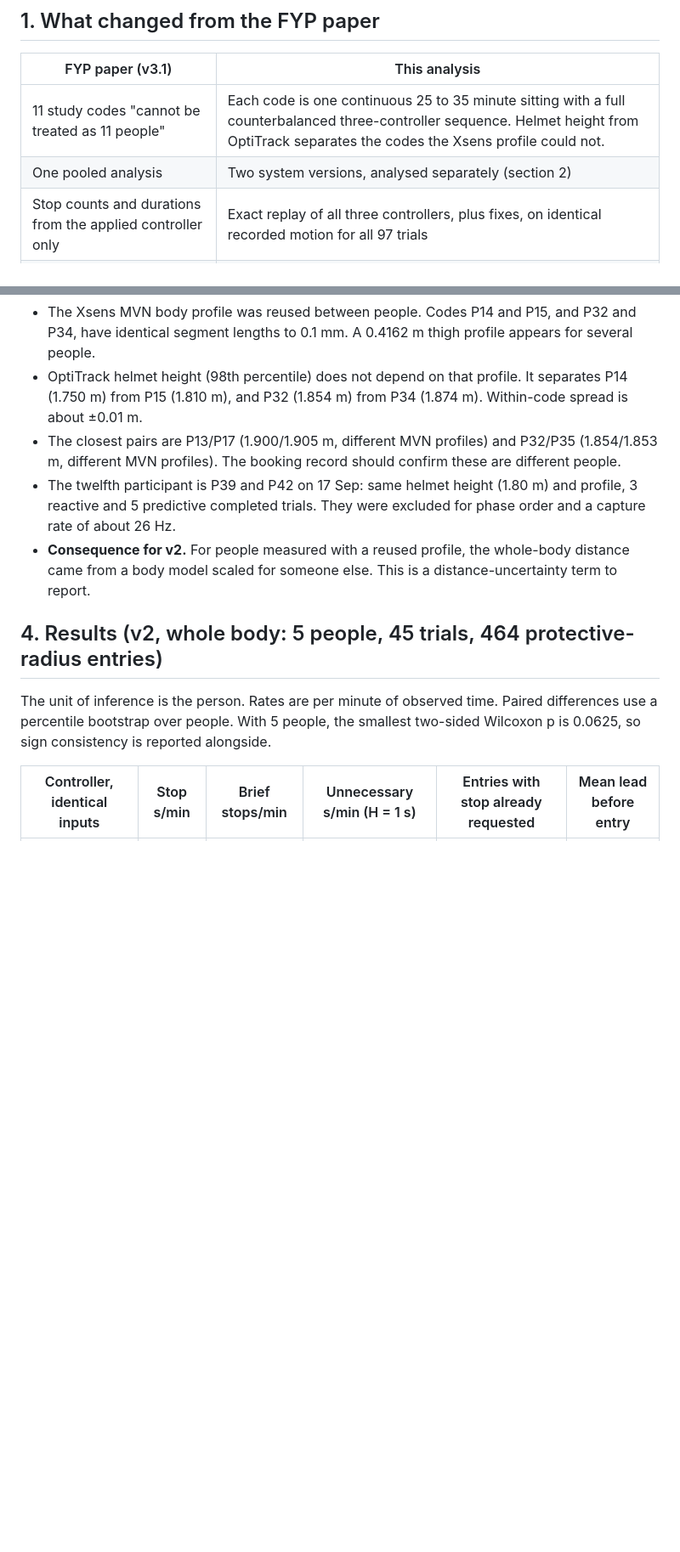
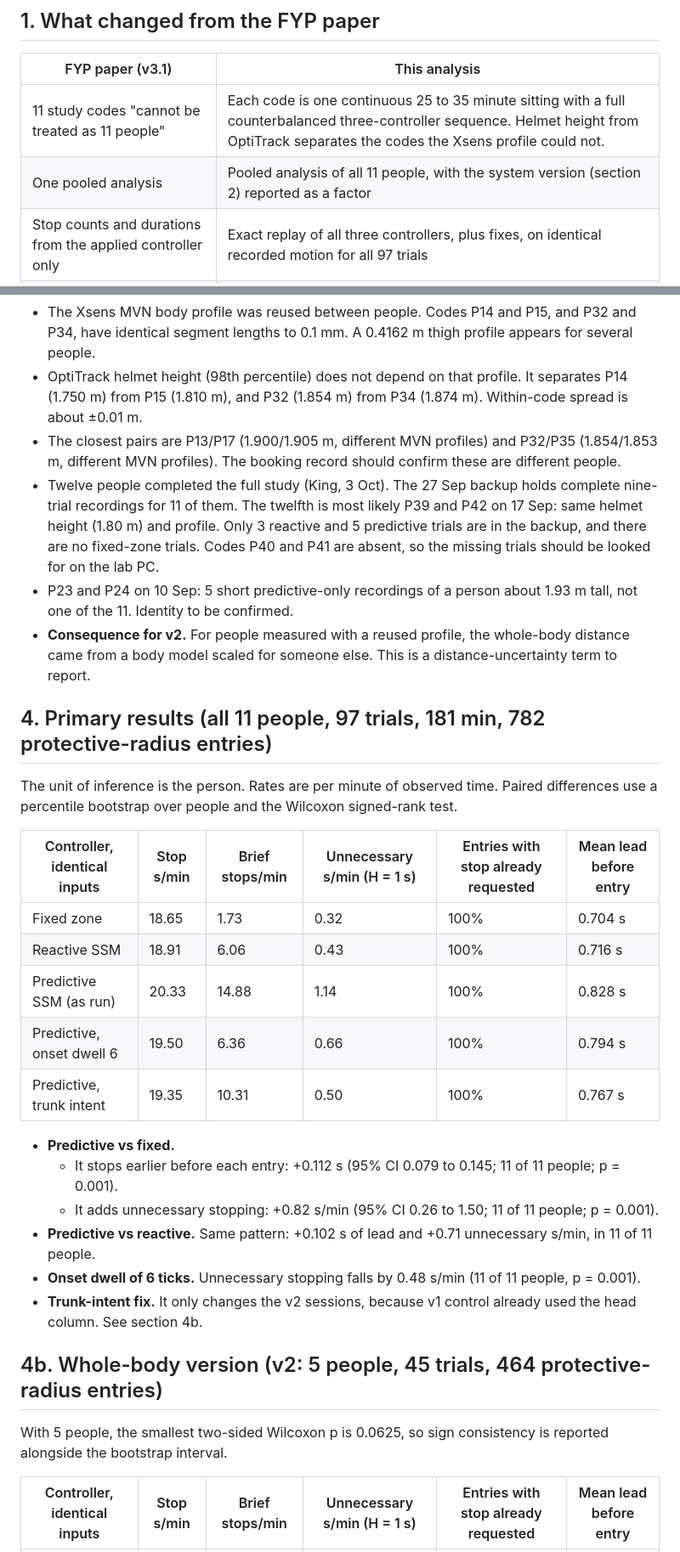
Before and after one commit to Kingwu12/adaptive-hrc-safety-system, a Markdown page: docs/publication-analysis-2026-10.md, 2 parts joined by grey strips. Shown at 85% size. GitHub-like rendering; blank space fills up the shorter version.

Commit message:
Publication analysis: lead with the pooled 11-person analysis; note twelfth participant's missing trials
Co-Authored-By: Claude Opus 5.5 <noreply@anthropic.com>

```diff
--- a/docs/publication-analysis-2026-10.md
+++ b/docs/publication-analysis-2026-10.md
@@ -7,7 +7,7 @@ Status: working analysis for the conference-paper extension proposed by A/Prof Y
 | FYP paper (v3.1) | This analysis |
 |---|---|
 | 11 study codes "cannot be treated as 11 people" | Each code is one continuous 25 to 35 minute sitting with a full counterbalanced three-controller sequence. Helmet height from OptiTrack separates the codes the Xsens profile could not. |
-| One pooled analysis | Two system versions, analysed separately (section 2) |
+| One pooled analysis | Pooled analysis of all 11 people, with the system version (section 2) reported as a factor |
 | Stop counts and durations from the applied controller only | Exact replay of all three controllers, plus fixes, on identical recorded motion for all 97 trials |
 | "Unnecessary stop" not measured | Hindsight definition: a stop is unnecessary if the person is outside the protective radius S0 and does not enter it within H seconds (H = 0.5, 1, 2 s) |
 | End-to-end response "not measured" | Stop request to measured TCP standstill: median 0.156 s, 95th percentile 0.188 s, maximum 0.204 s (n = 215) |
@@ -31,12 +31,32 @@ P13, before 12:00 on 9 Sep, ran an earlier predictive yellow-zone cap (commit c8
 - The Xsens MVN body profile was reused between people. Codes P14 and P15, and P32 and P34, have identical segment lengths to 0.1 mm. A 0.4162 m thigh profile appears for several people.
 - OptiTrack helmet height (98th percentile) does not depend on that profile. It separates P14 (1.750 m) from P15 (1.810 m), and P32 (1.854 m) from P34 (1.874 m). Within-code spread is about ±0.01 m.
 - The closest pairs are P13/P17 (1.900/1.905 m, different MVN profiles) and P32/P35 (1.854/1.853 m, different MVN profiles). The booking record should confirm these are different people.
-- The twelfth participant is P39 and P42 on 17 Sep: same helmet height (1.80 m) and profile, 3 reactive and 5 predictive completed trials. They were excluded for phase order and a capture rate of about 26 Hz.
+- Twelve people completed the full study (King, 3 Oct). The 27 Sep backup holds complete nine-trial recordings for 11 of them. The twelfth is most likely P39 and P42 on 17 Sep: same helmet height (1.80 m) and profile. Only 3 reactive and 5 predictive trials are in the backup, and there are no fixed-zone trials. Codes P40 and P41 are absent, so the missing trials should be looked for on the lab PC.
+- P23 and P24 on 10 Sep: 5 short predictive-only recordings of a person about 1.93 m tall, not one of the 11. Identity to be confirmed.
 - **Consequence for v2.** For people measured with a reused profile, the whole-body distance came from a body model scaled for someone else. This is a distance-uncertainty term to report.
 
-## 4. Results (v2, whole body: 5 people, 45 trials, 464 protective-radius entries)
+## 4. Primary results (all 11 people, 97 trials, 181 min, 782 protective-radius entries)
 
-The unit of inference is the person. Rates are per minute of observed time. Paired differences use a percentile bootstrap over people. With 5 people, the smallest two-sided Wilcoxon p is 0.0625, so sign consistency is reported alongside.
+The unit of inference is the person. Rates are per minute of observed time. Paired differences use a percentile bootstrap over people and the Wilcoxon signed-rank test.
+
+| Controller, identical inputs | Stop s/min | Brief stops/min | Unnecessary s/min (H = 1 s) | Entries with stop already requested | Mean lead before entry |
+|---|---|---|---|---|---|
+| Fixed zone | 18.65 | 1.73 | 0.32 | 100% | 0.704 s |
+| Reactive SSM | 18.91 | 6.06 | 0.43 | 100% | 0.716 s |
+| Predictive SSM (as run) | 20.33 | 14.88 | 1.14 | 100% | 0.828 s |
+| Predictive, onset dwell 6 | 19.50 | 6.36 | 0.66 | 100% | 0.794 s |
+| Predictive, trunk intent | 19.35 | 10.31 | 0.50 | 100% | 0.767 s |
+
+- **Predictive vs fixed.**
+  - It stops earlier before each entry: +0.112 s (95% CI 0.079 to 0.145; 11 of 11 people; p = 0.001).
+  - It adds unnecessary stopping: +0.82 s/min (95% CI 0.26 to 1.50; 11 of 11 people; p = 0.001).
+- **Predictive vs reactive.** Same pattern: +0.102 s of lead and +0.71 unnecessary s/min, in 11 of 11 people.
+- **Onset dwell of 6 ticks.** Unnecessary stopping falls by 0.48 s/min (11 of 11 people, p = 0.001).
+- **Trunk-intent fix.** It only changes the v2 sessions, because v1 control already used the head column. See section 4b.
+
+## 4b. Whole-body version (v2: 5 people, 45 trials, 464 protective-radius entries)
+
+With 5 people, the smallest two-sided Wilcoxon p is 0.0625, so sign consistency is reported alongside the bootstrap interval.
 
 | Controller, identical inputs | Stop s/min | Brief stops/min | Unnecessary s/min (H = 1 s) | Entries with stop already requested | Mean lead before entry |
 |---|---|---|---|---|---|
```
Also changed, not shown: other parts of docs/publication-analysis-2026-10.md (+1 -1 lines).
